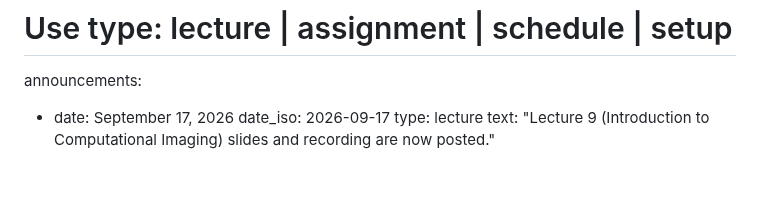
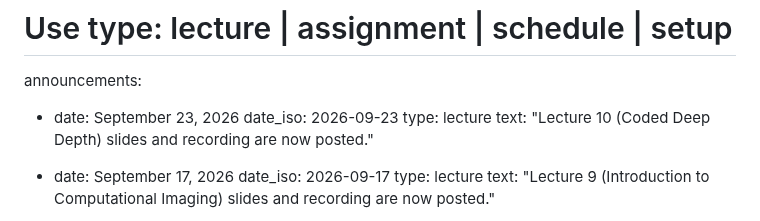
Before and after one commit to praisecu/praisecu.github.io, a Markdown page: src/teaching/advancedcv-fall2026.md, the part around one of its changes. Drawn GitHub-style; blank space fills up the shorter version.

Commit message:
Add lecture 10 slides and recording to Advanced CV Fall 2026

```diff
--- a/src/teaching/advancedcv-fall2026.md
+++ b/src/teaching/advancedcv-fall2026.md
@@ -24,6 +24,11 @@ quick_info:
 # Only the five newest announcements are shown on the page.
 # Use type: lecture | assignment | schedule | setup
 announcements:
+
+  - date: September 23, 2026
+    date_iso: 2026-09-23
+    type: lecture
+    text: "Lecture 10 (Coded Deep Depth) slides and recording are now posted."
 
   - date: September 17, 2026
     date_iso: 2026-09-17
```
Also changed, not shown: other parts of src/teaching/advancedcv-fall2026.md (+1 -1 lines).
